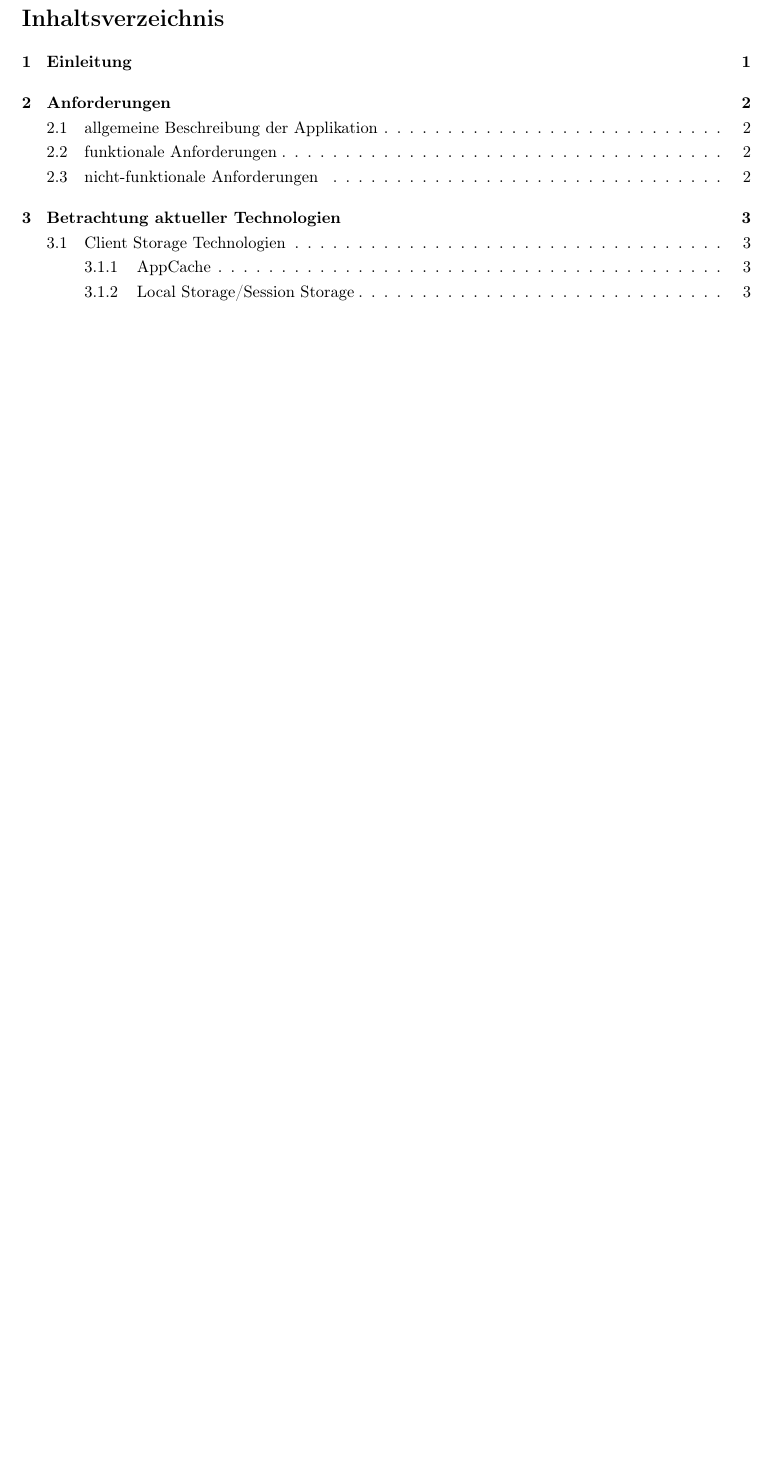
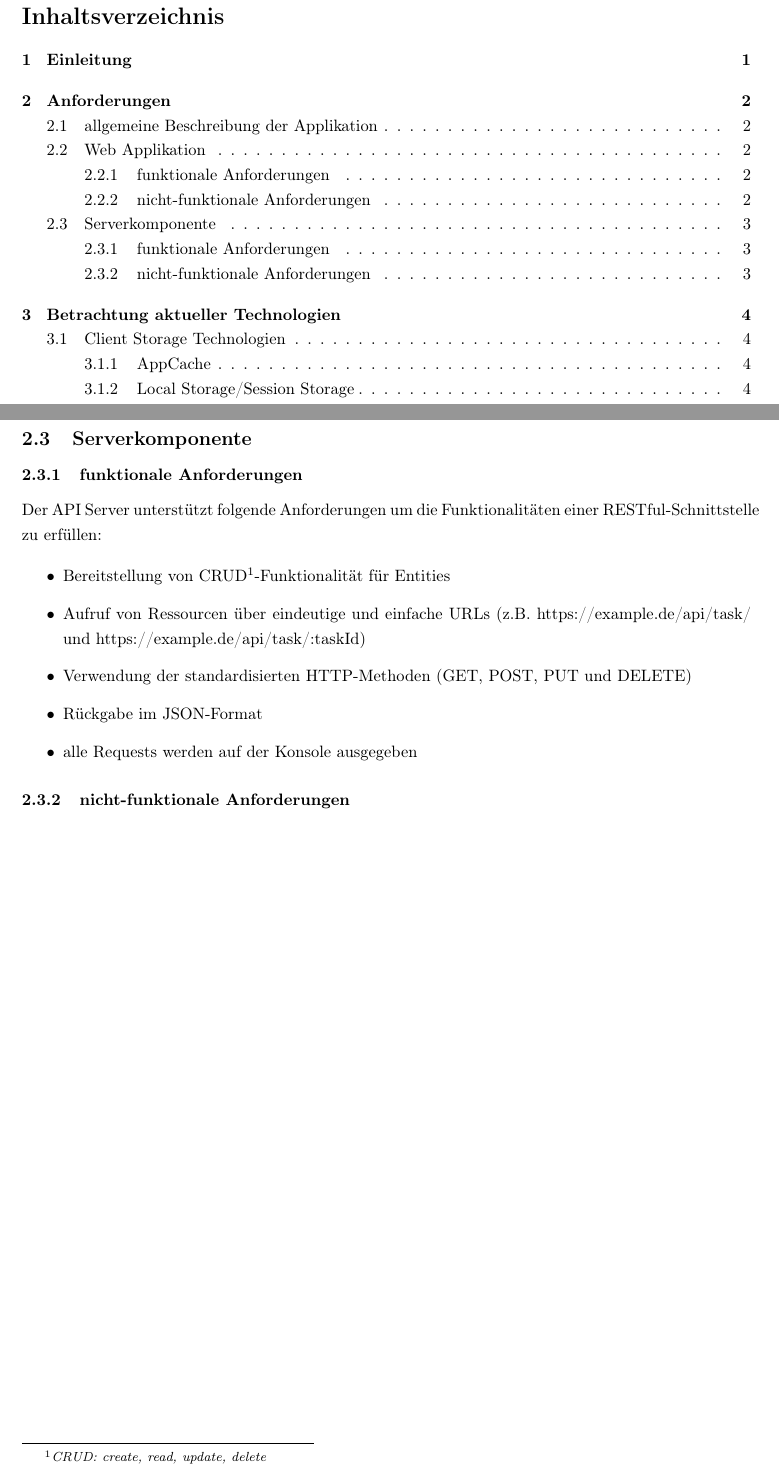
Before and after one commit to task-notification/documentation, a LaTeX document (00_documentation.tex, which reads 03_anforderungen.tex): part of page 2 of 7 before the commit and two parts of pages 2 and 5 of 8 after it, the two joined at a grey line, cut so that both start at the same text, the shorter picture padded with empty space. Compiled offline with pdfLaTeX.

Commit message:
added node api server section

```diff
--- a/03_anforderungen.tex
+++ b/03_anforderungen.tex
@@ -22,0 +26,16 @@ Der Benutzer soll mittels PUSH-Benachrichtigungen über aktuelle Änderungen an
+\subsection{Serverkomponente}
+
+\subsubsection{funktionale Anforderungen}
+
+Der API Server unterstützt folgende Anforderungen um die Funktionalitäten einer RESTful-Schnittstelle zu erfüllen:
+
+\begin{itemize}
+\item Bereitstellung von CRUD\footnote{\textit{CRUD: create, read, update, delete}}-Funktionalität für Entities
+\item Aufruf von Ressourcen über eindeutige und einfache URLs (z.B. https://example.de/api/task/ und https://example.de/api/task/:taskId)
+\item Verwendung der standardisierten HTTP-Methoden (GET, POST, PUT und DELETE)
+\item Rückgabe im JSON-Format
+\item alle Requests werden auf der Konsole ausgegeben
+\end{itemize}
+
+
+\subsubsection{nicht-funktionale Anforderungen}
```
Also changed, not shown: 00_documentation.pdf, 03_anforderungen.tex (7 more changed lines).
